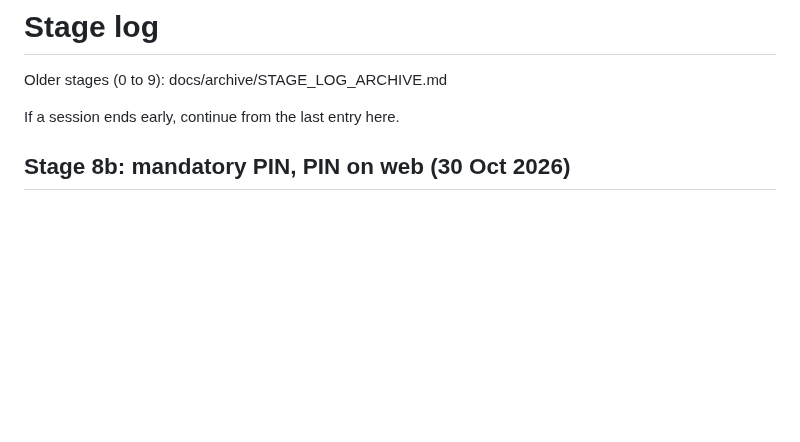
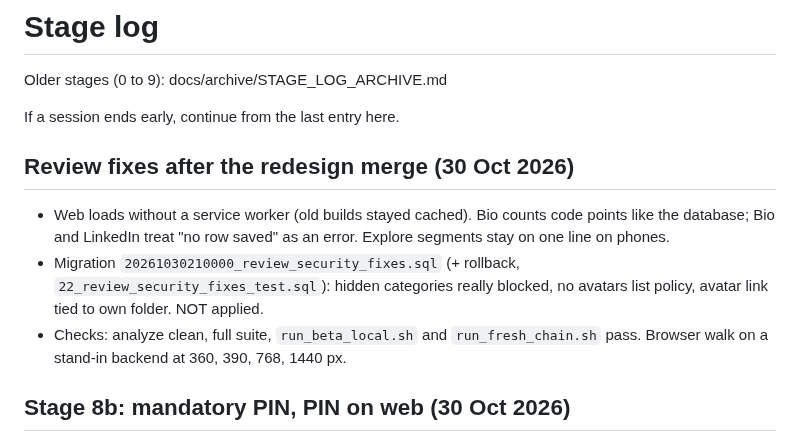
Before and after one commit to FarrelAlfarabi/Undip-Alumni-Connect, a Markdown page: docs/STAGE_LOG.md, the part around the change. Drawn GitHub-style; blank space fills up the shorter version.

Commit message:
Stage log: review fixes after the redesign merge
Co-Authored-By: Claude Opus 5.5 <noreply@anthropic.com>
Claude-Session: https://claude.ai/code/session_01TXhGFMAyNJa2JbVkmtDqte

```diff
--- a/docs/STAGE_LOG.md
+++ b/docs/STAGE_LOG.md
@@ -3,6 +3,11 @@
 Older stages (0 to 9): docs/archive/STAGE_LOG_ARCHIVE.md
 
 If a session ends early, continue from the last entry here.
+
+## Review fixes after the redesign merge (30 Oct 2026)
+- Web loads without a service worker (old builds stayed cached). Bio counts code points like the database; Bio and LinkedIn treat "no row saved" as an error. Explore segments stay on one line on phones.
+- Migration `20261030210000_review_security_fixes.sql` (+ rollback, `22_review_security_fixes_test.sql`): hidden categories really blocked, no avatars list policy, avatar link tied to own folder. NOT applied.
+- Checks: analyze clean, full suite, `run_beta_local.sh` and `run_fresh_chain.sh` pass. Browser walk on a stand-in backend at 360, 390, 768, 1440 px.
 
 ## Stage 8b: mandatory PIN, PIN on web (30 Oct 2026)
 - PIN setup has no "Skip" on first sign in (Settings can still leave). PIN lock is on for web too (screen lock only, no biometrics). `WEB_LOCK_TEST` flag removed from Dart. Setup copy in Indonesian.
```
